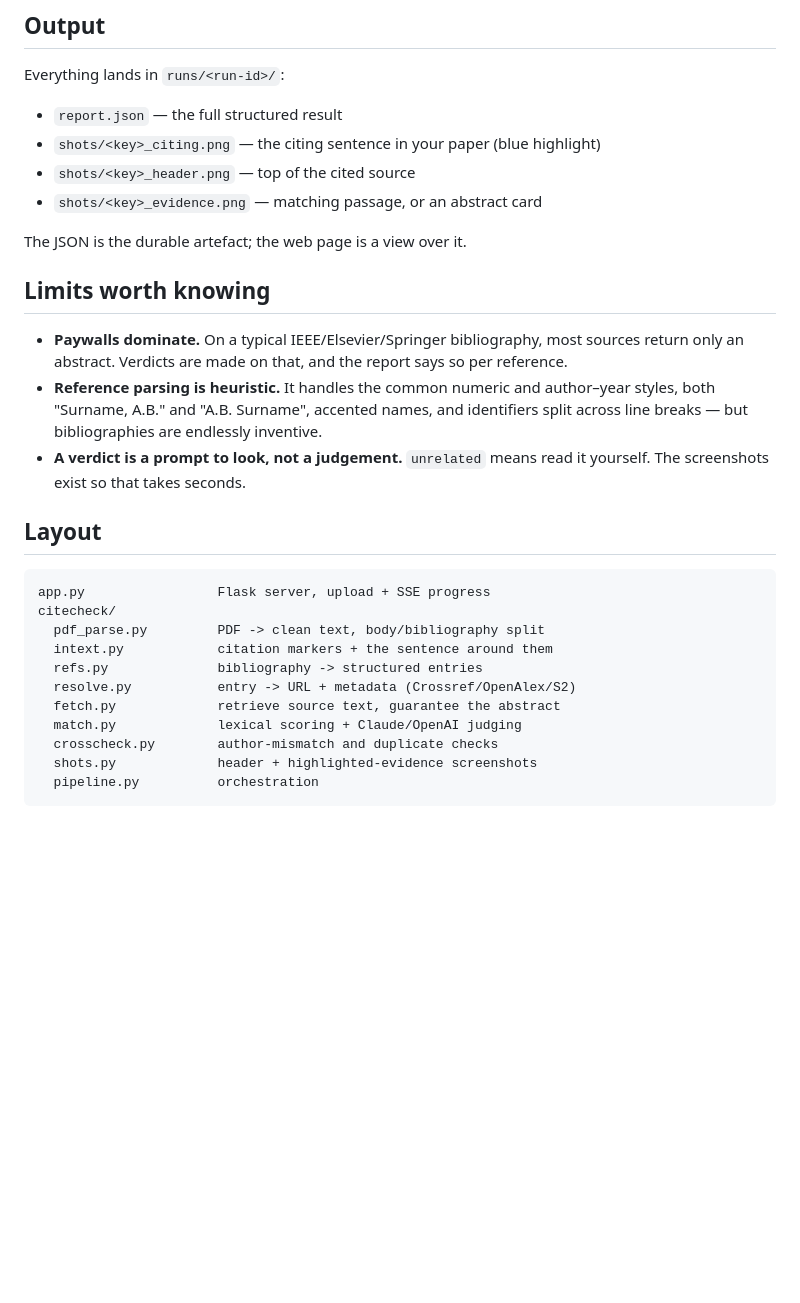
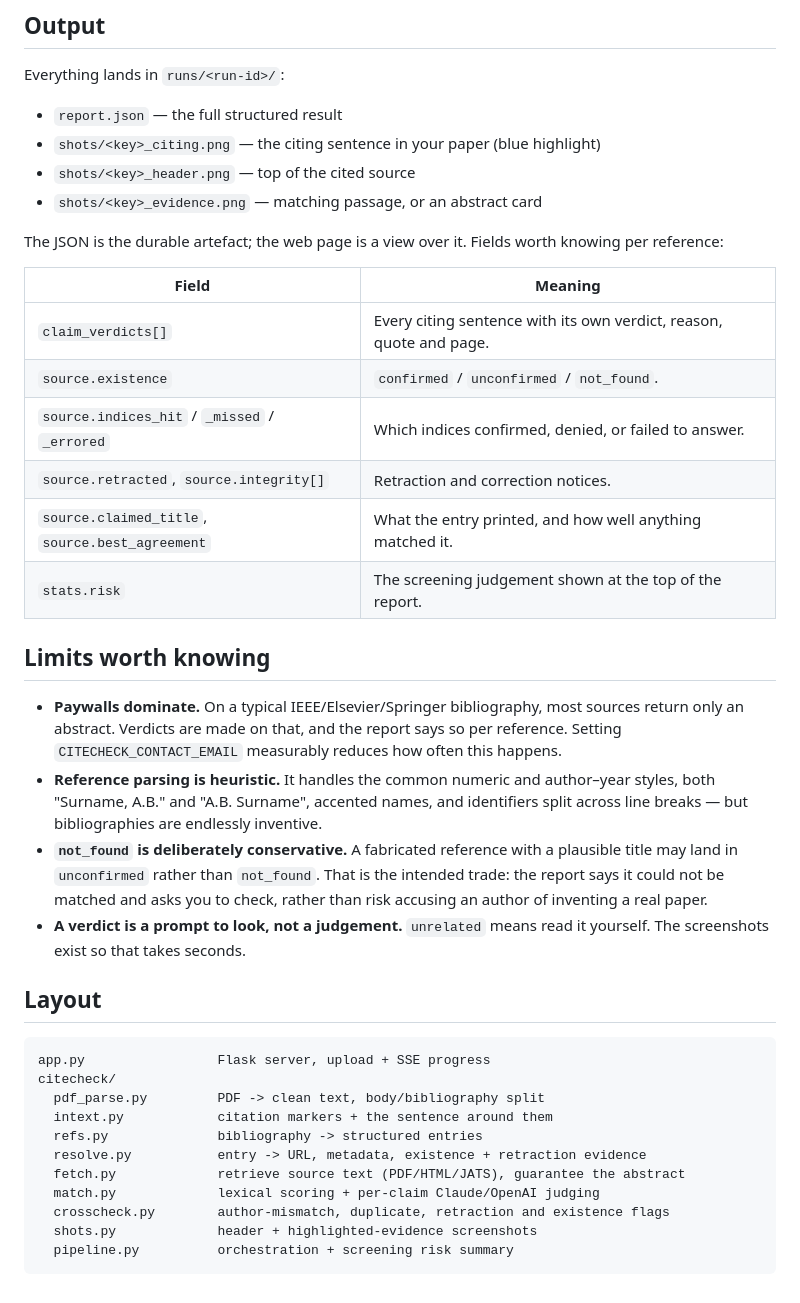
Before and after one commit to hussein449/citecheckV2, a Markdown page: README.md, the part around one of its changes. Drawn GitHub-style; blank space fills up the shorter version.

````diff
--- a/README.md
+++ b/README.md
@@ -110,17 +200,32 @@ Everything lands in `runs/<run-id>/`:
 - `shots/<key>_header.png` — top of the cited source
 - `shots/<key>_evidence.png` — matching passage, or an abstract card
 
-The JSON is the durable artefact; the web page is a view over it.
+The JSON is the durable artefact; the web page is a view over it. Fields worth
+knowing per reference:
+
+| Field | Meaning |
+|---|---|
+| `claim_verdicts[]` | Every citing sentence with its own verdict, reason, quote and page. |
+| `source.existence` | `confirmed` / `unconfirmed` / `not_found`. |
+| `source.indices_hit` / `_missed` / `_errored` | Which indices confirmed, denied, or failed to answer. |
+| `source.retracted`, `source.integrity[]` | Retraction and correction notices. |
+| `source.claimed_title`, `source.best_agreement` | What the entry printed, and how well anything matched it. |
+| `stats.risk` | The screening judgement shown at the top of the report. |
 
 ## Limits worth knowing
 
 - **Paywalls dominate.** On a typical IEEE/Elsevier/Springer bibliography,
   most sources return only an abstract. Verdicts are made on that, and the
-  report says so per reference.
+  report says so per reference. Setting `CITECHECK_CONTACT_EMAIL` measurably
+  reduces how often this happens.
 - **Reference parsing is heuristic.** It handles the common numeric and
   author–year styles, both "Surname, A.B." and "A.B. Surname", accented names,
   and identifiers split across line breaks — but bibliographies are endlessly
   inventive.
+- **`not_found` is deliberately conservative.** A fabricated reference with a
+  plausible title may land in `unconfirmed` rather than `not_found`. That is the
+  intended trade: the report says it could not be matched and asks you to check,
+  rather than risk accusing an author of inventing a real paper.
 - **A verdict is a prompt to look, not a judgement.** `unrelated` means read it
   yourself. The screenshots exist so that takes seconds.
 
@@ -132,10 +237,10 @@ citecheck/
   pdf_parse.py         PDF -> clean text, body/bibliography split
   intext.py            citation markers + the sentence around them
   refs.py              bibliography -> structured entries
-  resolve.py           entry -> URL + metadata (Crossref/OpenAlex/S2)
-  fetch.py             retrieve source text, guarantee the abstract
-  match.py             lexical scoring + Claude/OpenAI judging
-  crosscheck.py        author-mismatch and duplicate checks
+  resolve.py           entry -> URL, metadata, existence + retraction evidence
+  fetch.py             retrieve source text (PDF/HTML/JATS), guarantee the abstract
+  match.py             lexical scoring + per-claim Claude/OpenAI judging
+  crosscheck.py        author-mismatch, duplicate, retraction and existence flags
   shots.py             header + highlighted-evidence screenshots
-  pipeline.py          orchestration
+  pipeline.py          orchestration + screening risk summary
 ```
````
Also changed, not shown: other parts of README.md (+102 -12 lines).
